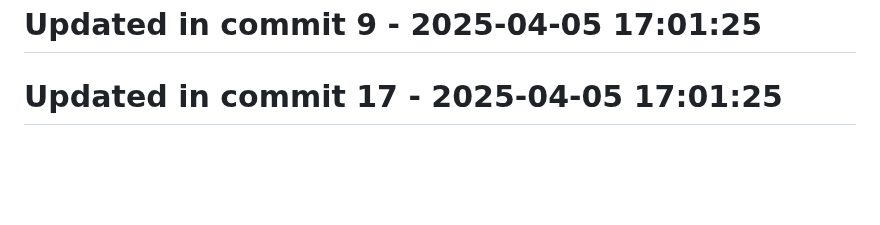
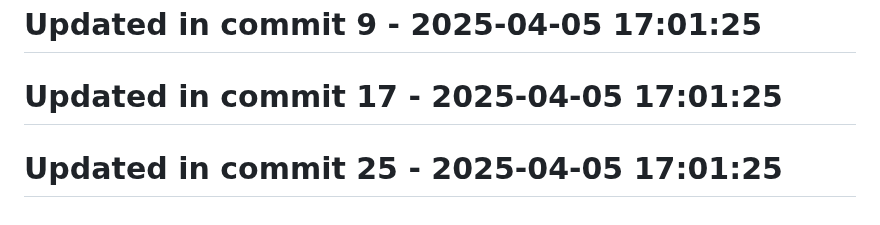
Before and after one commit to llamasearchai/llamaml, a Markdown page: README.md, the part around the change. Drawn GitHub-style; blank space fills up the shorter version.

```diff
--- a/README.md
+++ b/README.md
@@ -231,3 +231,5 @@ LlamaML is licensed under the MIT License - see the [LICENSE](LICENSE) file for
 # Updated in commit 9 - 2025-04-05 17:01:25
 
 # Updated in commit 17 - 2025-04-05 17:01:25
+
+# Updated in commit 25 - 2025-04-05 17:01:25
```
